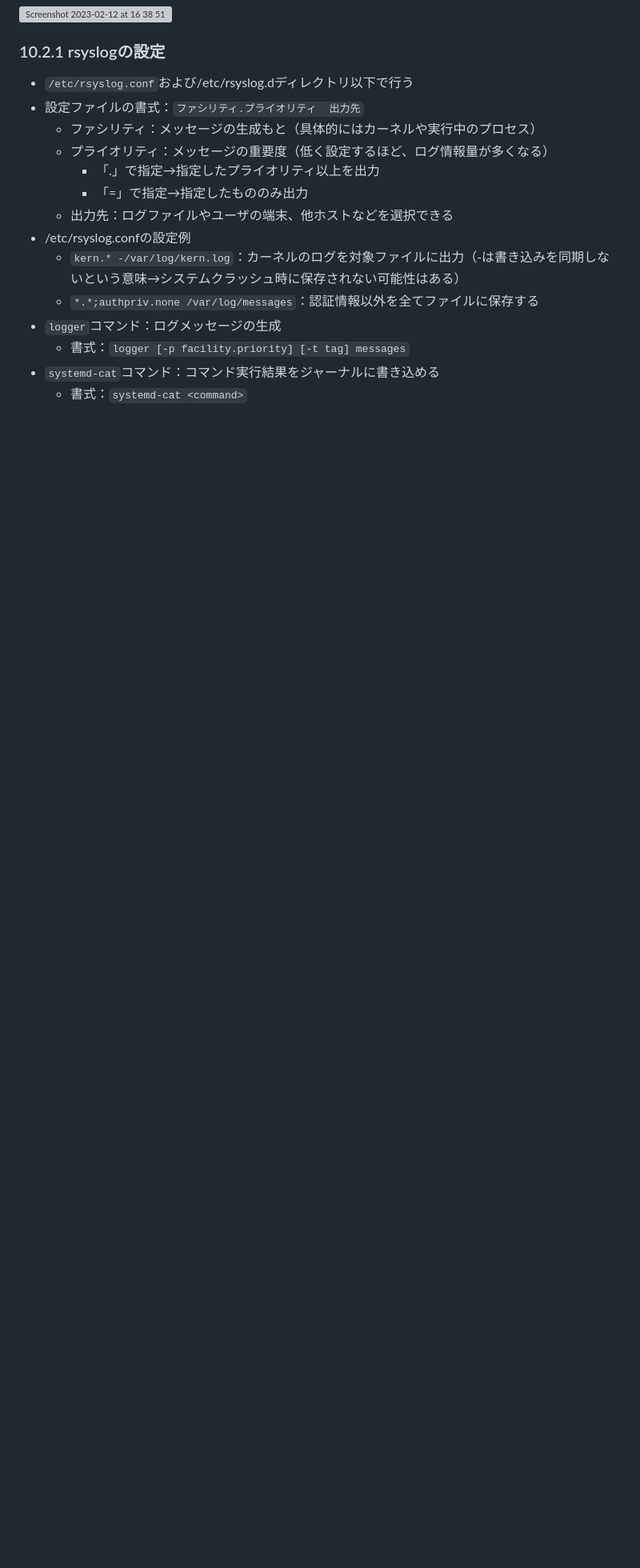
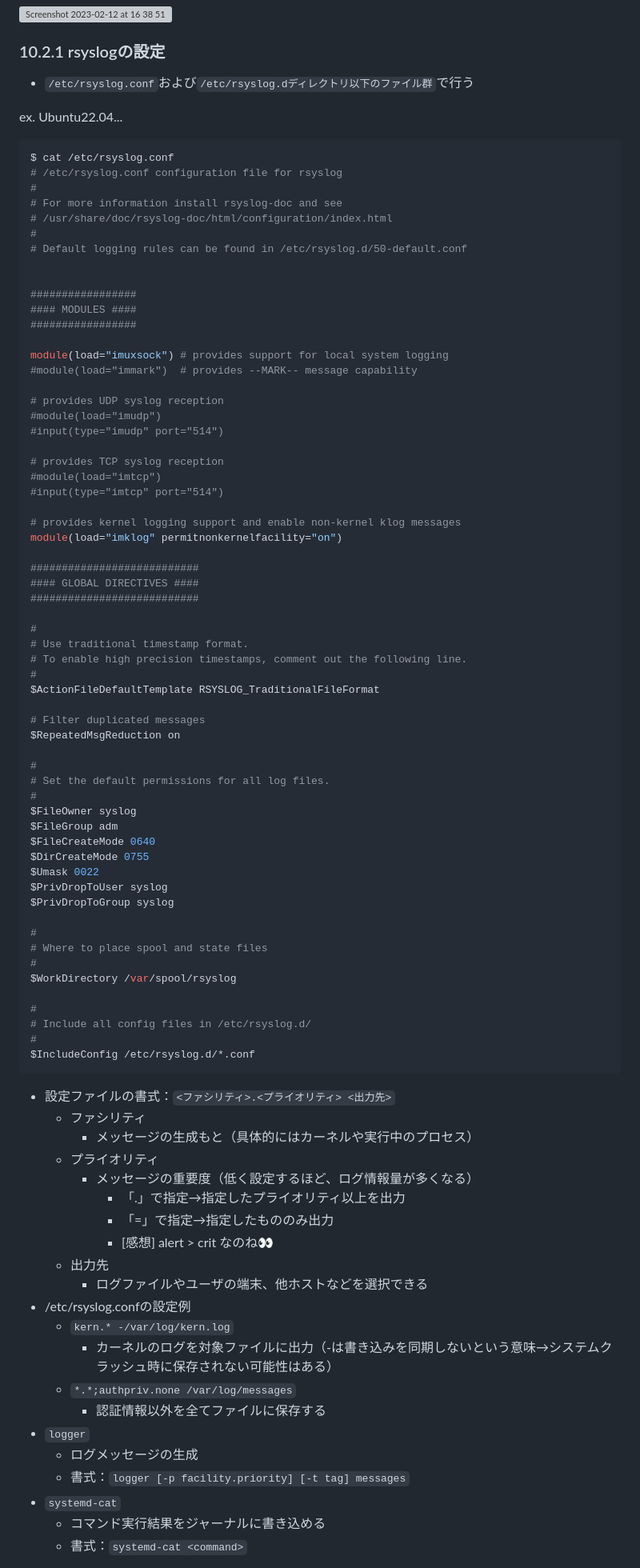
Before and after one commit to naruwo-github/reading-in-a-circle, a Markdown page: linux/lpic1/ch10.md, the part around one of its changes. Shown at 80% size. GitHub-like rendering; blank space fills up the shorter version; grey boxes are pictures that could not be loaded.

Commit message:
update md

````diff
--- a/linux/lpic1/ch10.md
+++ b/linux/lpic1/ch10.md
@@ -199,17 +199,90 @@ MS Name/IP address         Stratum Poll Reach LastRx Last sample
 <img width="504" alt="Screenshot 2023-02-12 at 16 38 51" src="https://user-images.githubusercontent.com/27912121/218298925-3e4fbc35-c217-4021-97bb-36833d7bba8c.png">
 
 ### 10.2.1 rsyslogの設定
-- `/etc/rsyslog.conf`および/etc/rsyslog.dディレクトリ以下で行う
-- 設定ファイルの書式：`ファシリティ.プライオリティ  出力先`
-    - ファシリティ：メッセージの生成もと（具体的にはカーネルや実行中のプロセス）
-    - プライオリティ：メッセージの重要度（低く設定するほど、ログ情報量が多くなる）
-        - 「.」で指定→指定したプライオリティ以上を出力
-        - 「=」で指定→指定したもののみ出力
-    - 出力先：ログファイルやユーザの端末、他ホストなどを選択できる
+- `/etc/rsyslog.conf`および`/etc/rsyslog.dディレクトリ以下のファイル群`で行う
+
+ex. Ubuntu22.04...
+```bash
+$ cat /etc/rsyslog.conf
+# /etc/rsyslog.conf configuration file for rsyslog
+#
+# For more information install rsyslog-doc and see
+# /usr/share/doc/rsyslog-doc/html/configuration/index.html
+#
+# Default logging rules can be found in /etc/rsyslog.d/50-default.conf
+
+
+#################
+#### MODULES ####
+#################
+
+module(load="imuxsock") # provides support for local system logging
+#module(load="immark")  # provides --MARK-- message capability
+
+# provides UDP syslog reception
+#module(load="imudp")
+#input(type="imudp" port="514")
+
+# provides TCP syslog reception
+#module(load="imtcp")
+#input(type="imtcp" port="514")
+
+# provides kernel logging support and enable non-kernel klog messages
+module(load="imklog" permitnonkernelfacility="on")
+
+###########################
+#### GLOBAL DIRECTIVES ####
+###########################
+
+#
+# Use traditional timestamp format.
+# To enable high precision timestamps, comment out the following line.
+#
+$ActionFileDefaultTemplate RSYSLOG_TraditionalFileFormat
+
+# Filter duplicated messages
+$RepeatedMsgReduction on
+
+#
+# Set the default permissions for all log files.
+#
+$FileOwner syslog
+$FileGroup adm
+$FileCreateMode 0640
+$DirCreateMode 0755
+$Umask 0022
+$PrivDropToUser syslog
+$PrivDropToGroup syslog
+
+#
+# Where to place spool and state files
+#
+$WorkDirectory /var/spool/rsyslog
+
+#
+# Include all config files in /etc/rsyslog.d/
+#
+$IncludeConfig /etc/rsyslog.d/*.conf
+```
+
+- 設定ファイルの書式：`<ファシリティ>.<プライオリティ> <出力先>`
+    - ファシリティ
+        - メッセージの生成もと（具体的にはカーネルや実行中のプロセス）
+    - プライオリティ
+        - メッセージの重要度（低く設定するほど、ログ情報量が多くなる）
+            - 「.」で指定→指定したプライオリティ以上を出力
+            - 「=」で指定→指定したもののみ出力
+            - [感想] alert > crit なのね👀
+    - 出力先
+        - ログファイルやユーザの端末、他ホストなどを選択できる
 - /etc/rsyslog.confの設定例
-    - `kern.* -/var/log/kern.log`：カーネルのログを対象ファイルに出力（-は書き込みを同期しないという意味→システムクラッシュ時に保存されない可能性はある）
-    - `*.*;authpriv.none /var/log/messages`：認証情報以外を全てファイルに保存する
-- `logger`コマンド：ログメッセージの生成
+    - `kern.* -/var/log/kern.log`
+        - カーネルのログを対象ファイルに出力（-は書き込みを同期しないという意味→システムクラッシュ時に保存されない可能性はある）
+    - `*.*;authpriv.none /var/log/messages`
+        - 認証情報以外を全てファイルに保存する
+- `logger`
+    - ログメッセージの生成
     - 書式：`logger [-p facility.priority] [-t tag] messages`
-- `systemd-cat`コマンド：コマンド実行結果をジャーナルに書き込める
+- `systemd-cat`
+    - コマンド実行結果をジャーナルに書き込める
     - 書式：`systemd-cat <command>`
````
Also changed, not shown: other parts of linux/lpic1/ch10.md (+3 -0 lines).
